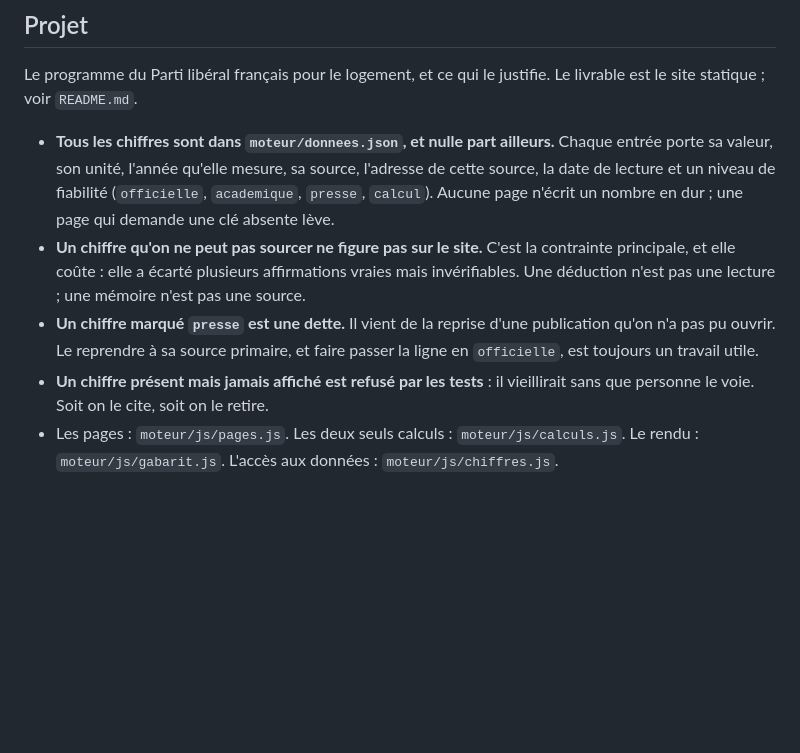
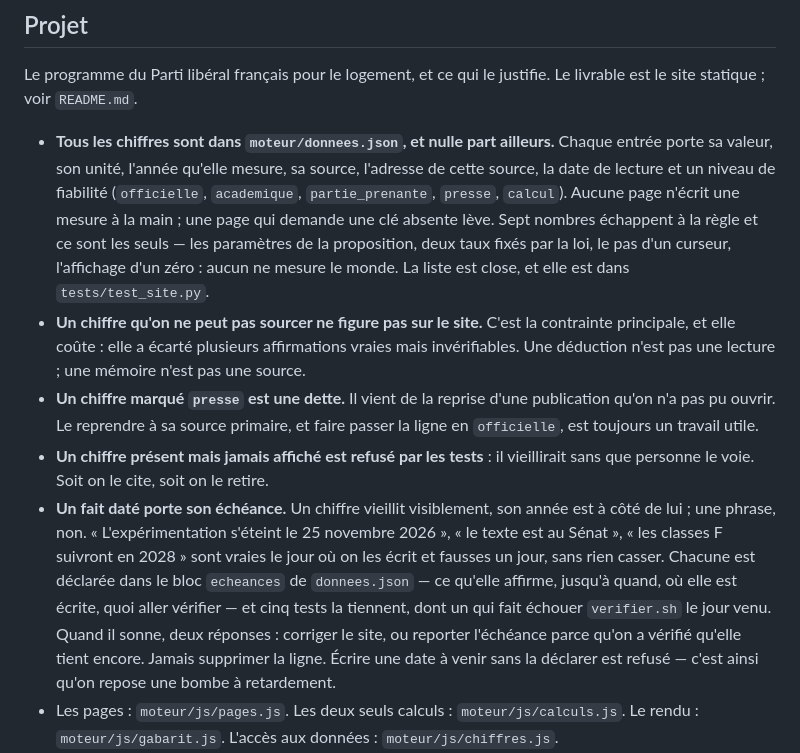
Before and after one commit to g-pliberal/Logement, a Markdown page: CLAUDE.md, the part around the change. Rendered like a GitHub page; blank space fills up the shorter version.

Commit message:
CLAUDE.md : la convention des échéances, et deux règles remises à jour
La ligne demandée : un fait daté porte son échéance, déclarée dans le
bloc echeances de donnees.json, tenue par cinq tests, et jamais
supprimée quand le réveil sonne.

Deux corrections au passage, parce que le fichier décrivait un code qui
a changé sous lui : la liste des niveaux de fiabilité ignorait
partie_prenante, et « aucune page n'écrit un nombre en dur » était faux
depuis toujours. La règle est maintenant énoncée comme le test la tient
— aucune mesure écrite à la main, sept exceptions qui ne mesurent rien,
liste close.

Co-Authored-By: Claude Opus 5 <noreply@anthropic.com>
Claude-Session: https://claude.ai/code/session_019ZHoG6ydbe1djDWYwBVpj9

```diff
--- a/CLAUDE.md
+++ b/CLAUDE.md
@@ -50,8 +50,12 @@ Le livrable est le site statique ; voir `README.md`.
 - **Tous les chiffres sont dans `moteur/donnees.json`, et nulle part ailleurs.**
   Chaque entrée porte sa valeur, son unité, l'année qu'elle mesure, sa source,
   l'adresse de cette source, la date de lecture et un niveau de fiabilité
-  (`officielle`, `academique`, `presse`, `calcul`). Aucune page n'écrit un
-  nombre en dur ; une page qui demande une clé absente lève.
+  (`officielle`, `academique`, `partie_prenante`, `presse`, `calcul`). Aucune
+  page n'écrit une mesure à la main ; une page qui demande une clé absente
+  lève. Sept nombres échappent à la règle et ce sont les seuls — les
+  paramètres de la proposition, deux taux fixés par la loi, le pas d'un
+  curseur, l'affichage d'un zéro : aucun ne mesure le monde. La liste est
+  close, et elle est dans `tests/test_site.py`.
 - **Un chiffre qu'on ne peut pas sourcer ne figure pas sur le site.** C'est la
   contrainte principale, et elle coûte : elle a écarté plusieurs affirmations
   vraies mais invérifiables. Une déduction n'est pas une lecture ; une mémoire
@@ -61,6 +65,17 @@ Le livrable est le site statique ; voir `README.md`.
   faire passer la ligne en `officielle`, est toujours un travail utile.
 - **Un chiffre présent mais jamais affiché est refusé par les tests** : il
   vieillirait sans que personne le voie. Soit on le cite, soit on le retire.
+- **Un fait daté porte son échéance.** Un chiffre vieillit visiblement, son
+  année est à côté de lui ; une phrase, non. « L'expérimentation s'éteint le
+  25 novembre 2026 », « le texte est au Sénat », « les classes F suivront en
+  2028 » sont vraies le jour où on les écrit et fausses un jour, sans rien
+  casser. Chacune est déclarée dans le bloc `echeances` de `donnees.json` — ce
+  qu'elle affirme, jusqu'à quand, où elle est écrite, quoi aller vérifier — et
+  cinq tests la tiennent, dont un qui fait échouer `verifier.sh` le jour venu.
+  Quand il sonne, deux réponses : corriger le site, ou reporter l'échéance
+  parce qu'on a vérifié qu'elle tient encore. Jamais supprimer la ligne.
+  Écrire une date à venir sans la déclarer est refusé — c'est ainsi qu'on
+  repose une bombe à retardement.
 - Les pages : `moteur/js/pages.js`. Les deux seuls calculs :
   `moteur/js/calculs.js`. Le rendu : `moteur/js/gabarit.js`. L'accès aux
   données : `moteur/js/chiffres.js`.
```
